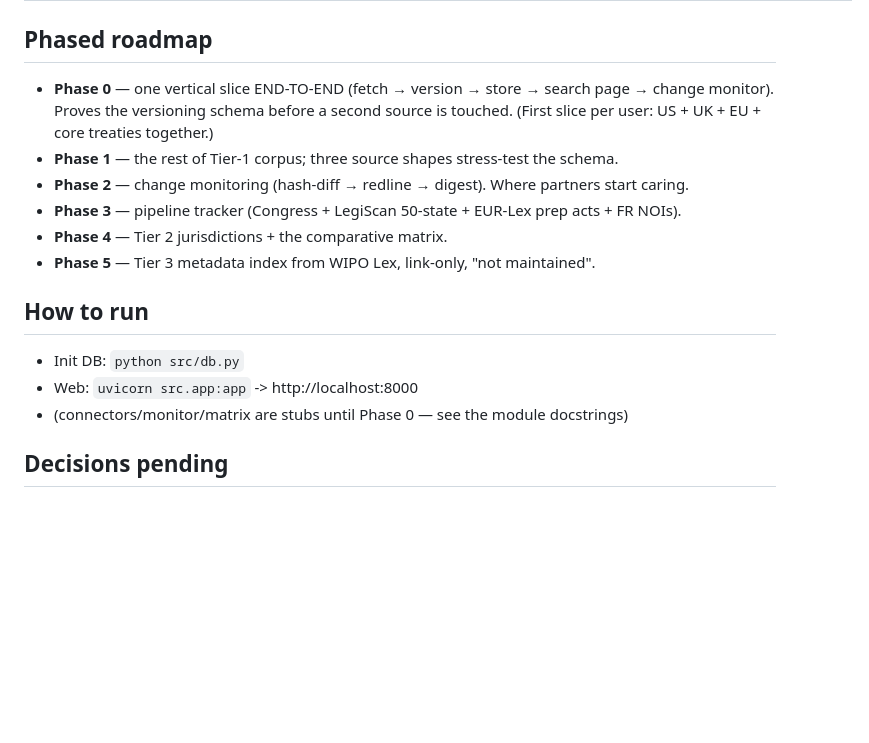
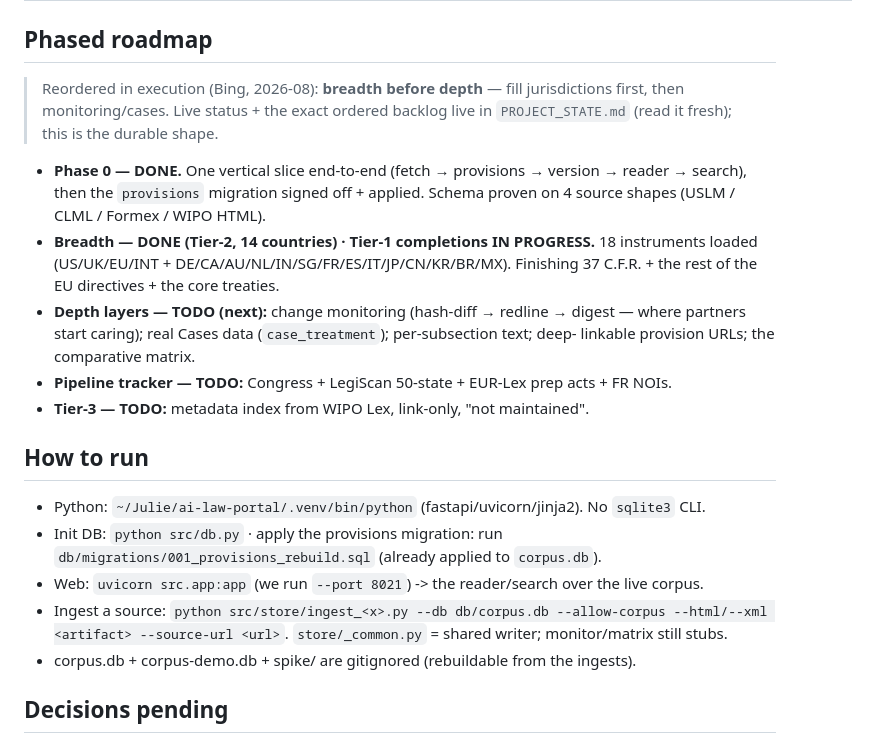
Before and after one commit to bashfatcat216220/copyrightlaws, a Markdown page: CLAUDE.md, the part around the change. GitHub-like rendering; blank space fills up the shorter version.

```diff
--- a/CLAUDE.md
+++ b/CLAUDE.md
@@ -63,19 +63,28 @@ sha256, versions, and syncs FTS.
 | Tier 3 (~170) | metadata + link only | WIPO Lex (NO API — scrape carefully, email WIPO on reuse; label "not maintained") | no | — |
 
 ## Phased roadmap
-- **Phase 0** — one vertical slice END-TO-END (fetch → version → store → search page →
-  change monitor). Proves the versioning schema before a second source is touched.
-  (First slice per user: US + UK + EU + core treaties together.)
-- **Phase 1** — the rest of Tier-1 corpus; three source shapes stress-test the schema.
-- **Phase 2** — change monitoring (hash-diff → redline → digest). Where partners start caring.
-- **Phase 3** — pipeline tracker (Congress + LegiScan 50-state + EUR-Lex prep acts + FR NOIs).
-- **Phase 4** — Tier 2 jurisdictions + the comparative matrix.
-- **Phase 5** — Tier 3 metadata index from WIPO Lex, link-only, "not maintained".
+> Reordered in execution (Bing, 2026-08): **breadth before depth** — fill jurisdictions first,
+> then monitoring/cases. Live status + the exact ordered backlog live in `PROJECT_STATE.md`
+> (read it fresh); this is the durable shape.
+- **Phase 0 — DONE.** One vertical slice end-to-end (fetch → provisions → version → reader →
+  search), then the `provisions` migration signed off + applied. Schema proven on 4 source
+  shapes (USLM / CLML / Formex / WIPO HTML).
+- **Breadth — DONE (Tier-2, 14 countries) · Tier-1 completions IN PROGRESS.** 18 instruments
+  loaded (US/UK/EU/INT + DE/CA/AU/NL/IN/SG/FR/ES/IT/JP/CN/KR/BR/MX). Finishing 37 C.F.R. +
+  the rest of the EU directives + the core treaties.
+- **Depth layers — TODO (next):** change monitoring (hash-diff → redline → digest — where
+  partners start caring); real Cases data (`case_treatment`); per-subsection text; deep-
+  linkable provision URLs; the comparative matrix.
+- **Pipeline tracker — TODO:** Congress + LegiScan 50-state + EUR-Lex prep acts + FR NOIs.
+- **Tier-3 — TODO:** metadata index from WIPO Lex, link-only, "not maintained".
 
 ## How to run
-- Init DB:  `python src/db.py`
-- Web:      `uvicorn src.app:app`  -> http://localhost:8000
-- (connectors/monitor/matrix are stubs until Phase 0 — see the module docstrings)
+- Python: `~/Julie/ai-law-portal/.venv/bin/python` (fastapi/uvicorn/jinja2). No `sqlite3` CLI.
+- Init DB:  `python src/db.py`  · apply the provisions migration: run
+  `db/migrations/001_provisions_rebuild.sql` (already applied to `corpus.db`).
+- Web:  `uvicorn src.app:app` (we run `--port 8021`) -> the reader/search over the live corpus.
+- Ingest a source: `python src/store/ingest_<x>.py --db db/corpus.db --allow-corpus --html/--xml <artifact> --source-url <url>`. `store/_common.py` = shared writer; monitor/matrix still stubs.
+- corpus.db + corpus-demo.db + spike/ are gitignored (rebuildable from the ingests).
 
 ## Decisions pending
 - Hosting (local vs Render, mirroring ai-law-portal).
```
Also changed, not shown: PROJECT_STATE.md (+50 -56 lines).
